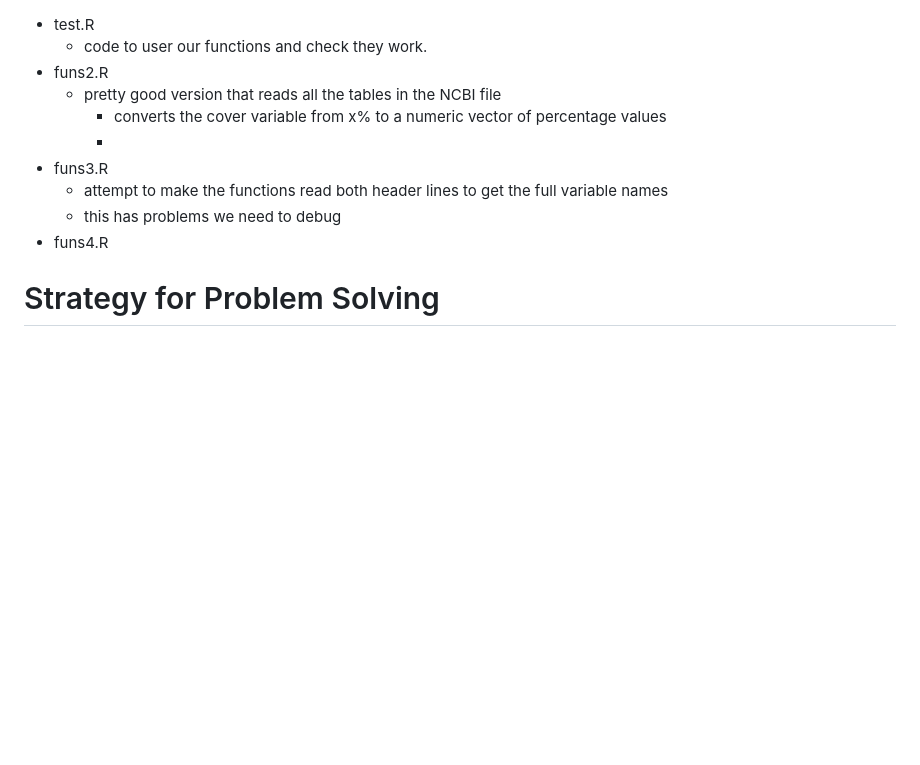
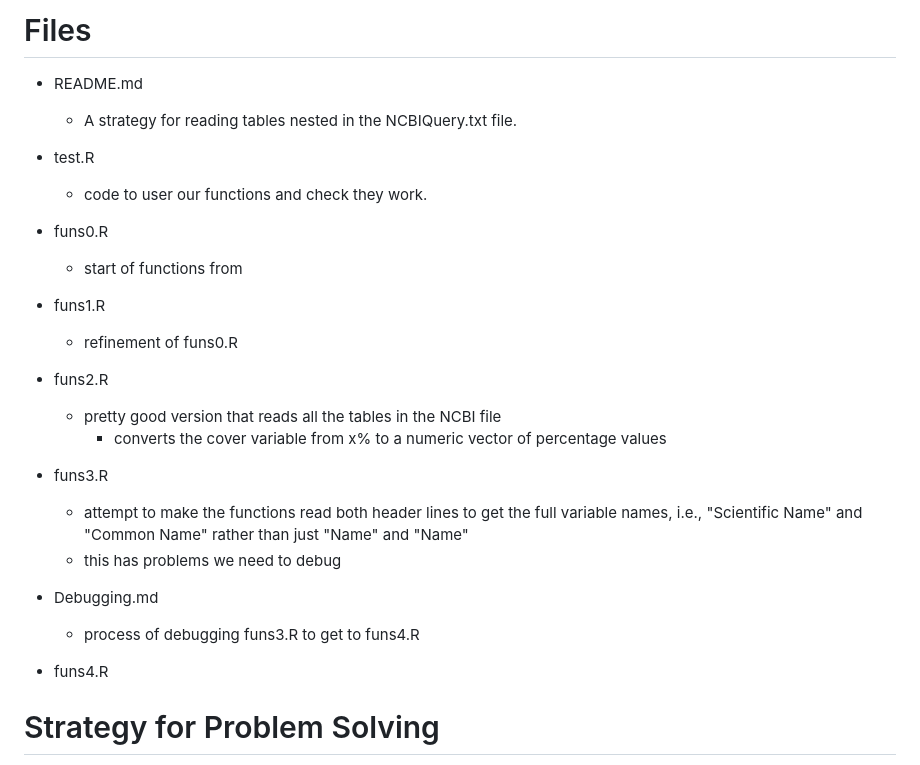
Before and after one commit to duncantl/ST141B_S23, a Markdown page: Data/NCBI/README.md, the part around the change. Rendered like a GitHub page; blank space fills up the shorter version.

Commit message:
list the different files in this directory

```diff
--- a/Data/NCBI/README.md
+++ b/Data/NCBI/README.md
@@ -1,13 +1,26 @@
+# Files
+
++ README.md
+   + A strategy for reading tables nested in the NCBIQuery.txt file.
 
 + test.R
     + code to user our functions and check they work.
++ funs0.R
+   + start of functions from
++ funs1.R
+   + refinement of funs0.R
+
 + funs2.R
     + pretty good version that reads all the tables in the NCBI file
 	   + converts the cover variable from x% to a numeric vector of percentage values
-	   +
 + funs3.R
-   + attempt to make the functions read both header lines to get the full variable names
+   + attempt to make the functions read both header lines to get the full variable names, i.e.,
+     "Scientific Name" and "Common Name" rather than just "Name" and "Name"
    + this has problems we need to debug
+
++ Debugging.md
+   + process of debugging funs3.R to get to funs4.R
+
 + funs4.R
 
 # Strategy for Problem Solving
```
